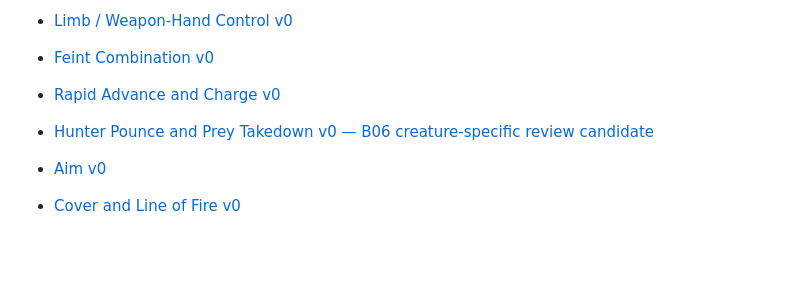
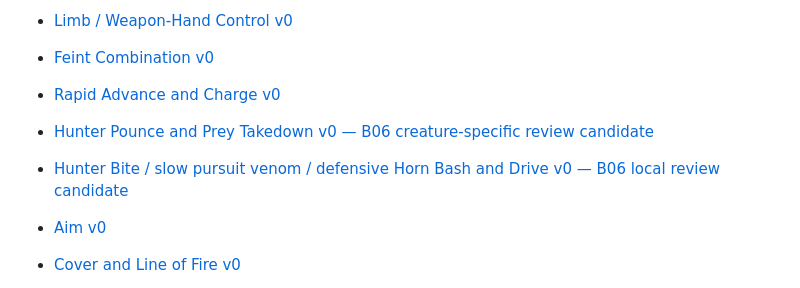
Before and after one commit to BetrayedByEthanol/Veilbound, a Markdown page: docs/rules/README.md, the part around the change. GitHub-like rendering; blank space fills up the shorter version.

Commit message:
docs(b06): index sourced Hunter Bite/Horn and delayed venom while keeping challenge uncalibrated

```diff
--- a/docs/rules/README.md
+++ b/docs/rules/README.md
@@ -41,6 +41,7 @@ Do **not** silently fill an unresolved Veilbound rule with a D&D/5e default. If
 - [Feint Combination v0](05-combat/feint-combination-v0.md)
 - [Rapid Advance and Charge v0](05-combat/rapid-advance-and-charge-v0.md)
 - [Hunter Pounce and Prey Takedown v0 — B06 creature-specific review candidate](05-combat/hunter-pounce-and-prey-takedown-v0.md)
+- [Hunter Bite / slow pursuit venom / defensive Horn Bash and Drive v0 — B06 local review candidate](05-combat/hunter-bite-venom-and-horn-v0.md)
 - [Aim v0](05-combat/aim-v0.md)
 - [Cover and Line of Fire v0](05-combat/cover-and-line-of-fire-v0.md)
 - [Unified Firing Lane v0 — Living Screens](05-combat/unified-firing-lane-v0.md)
```
